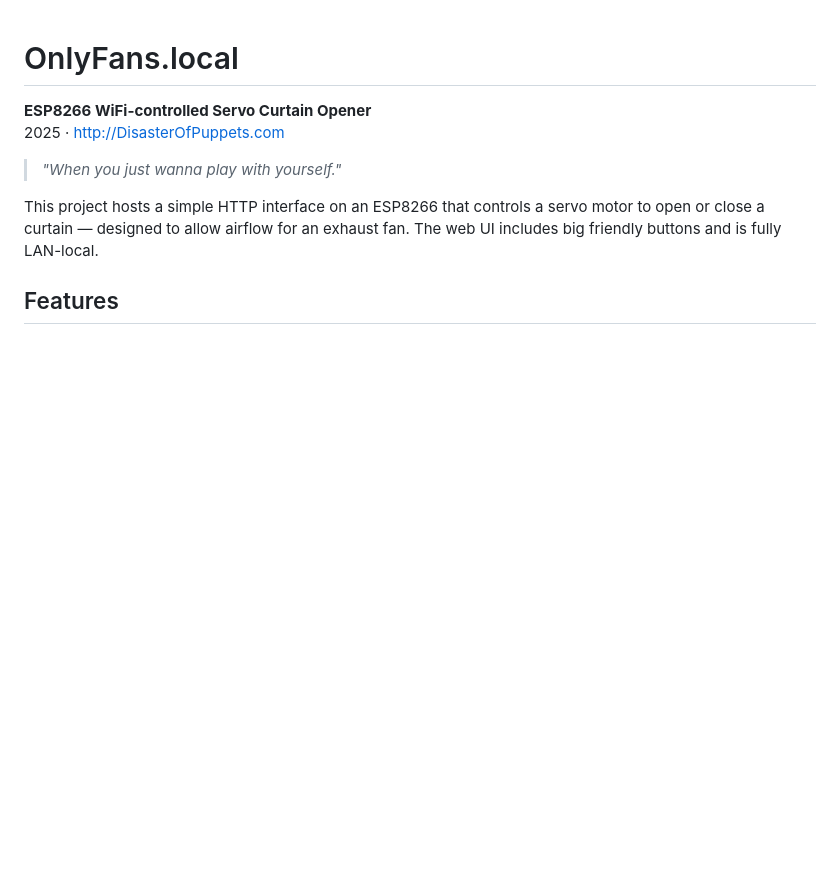
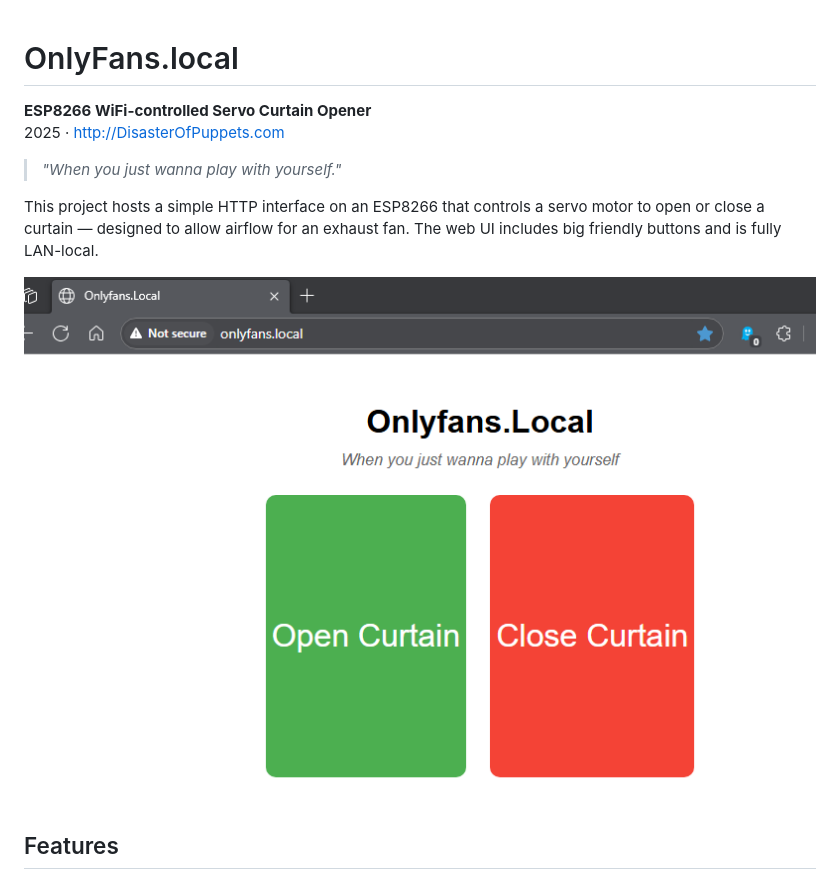
Before and after one commit to DisasterofPuppets/OnlyFans.local, a Markdown page: README.md, the part around the change. GitHub-like rendering; blank space fills up the shorter version.

```diff
--- a/README.md
+++ b/README.md
@@ -6,6 +6,8 @@
 > *"When you just wanna play with yourself."*
 
 This project hosts a simple HTTP interface on an ESP8266 that controls a servo motor to open or close a curtain — designed to allow airflow for an exhaust fan. The web UI includes big friendly buttons and is fully LAN-local.
+
+![Html_Preview](https://github.com/DisasterofPuppets/OnlyFans.local/blob/main/html.png)
 
 ## Features
 
```
